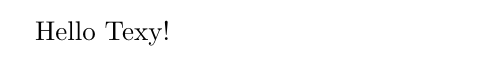
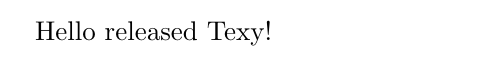
Before and after one commit to RearrangedLetters/DockerTex, a LaTeX document (main.tex): part of the page, cut so that both start at the same text. Compiled offline with pdfLaTeX.

Commit message:
Retry running the action and update .tex.

```diff
--- a/main.tex
+++ b/main.tex
@@ -4,6 +4,6 @@
 
 \begin{document}
 
-Hello Texy!
+Hello released Texy!
 
 \end{document}
```
